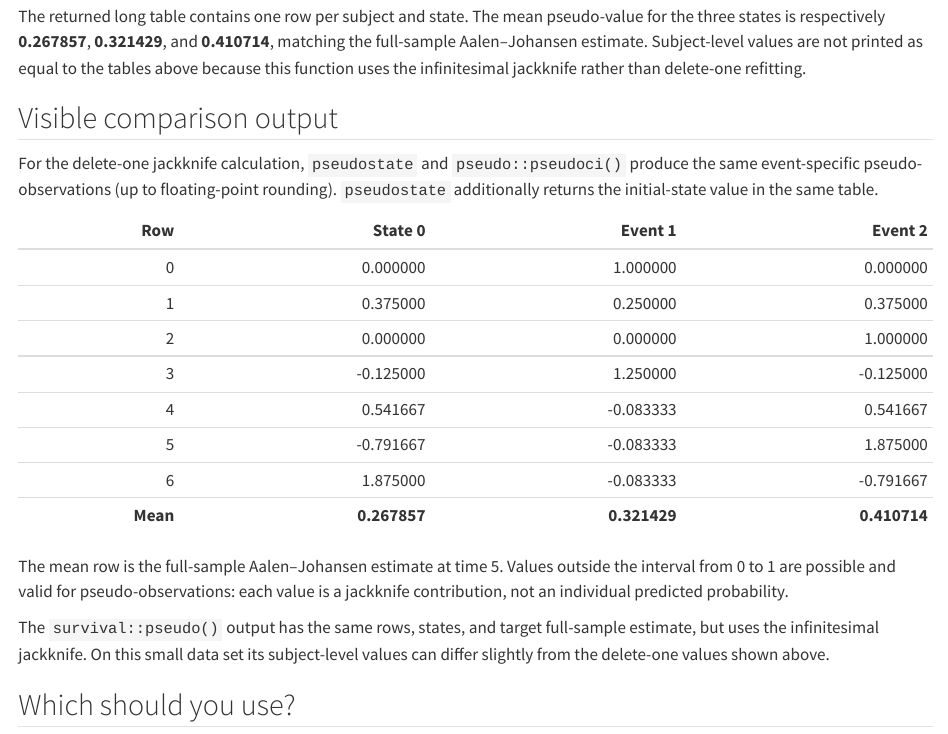
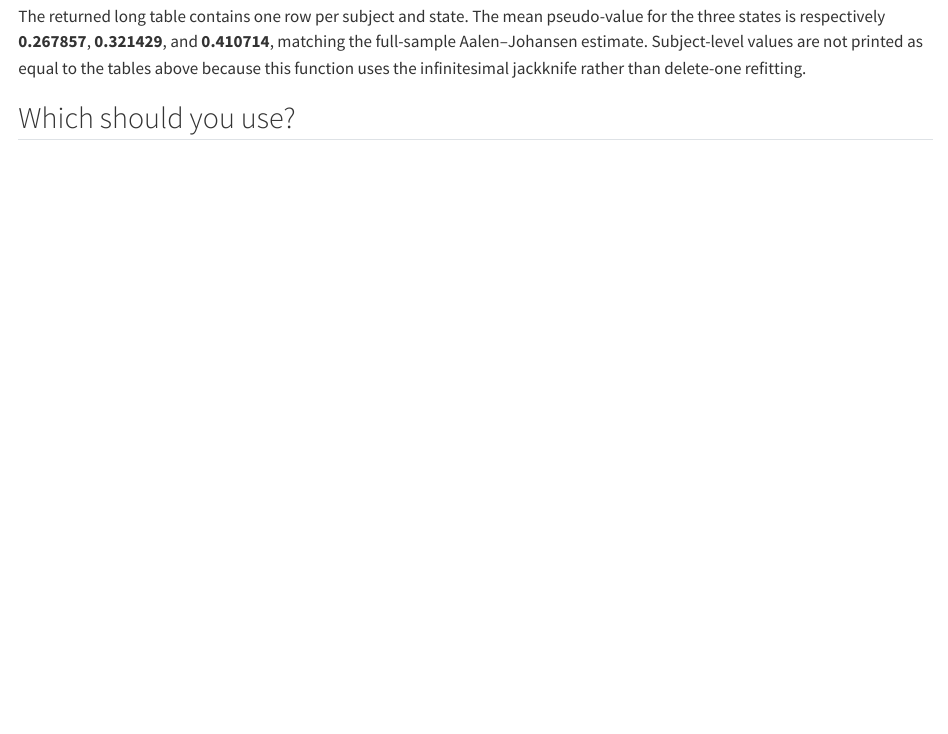
Before and after one commit to uriahf/pseudostate, a Quarto document (user_guide/01-package-comparisons.qmd): the page in a window 1100 px wide, from 3350 px down. Rendered offline with R 4.5, knitr and Pandoc in place of Quarto, with nearby package versions.

Commit message:
Remove duplicate comparison output

```diff
--- a/user_guide/01-package-comparisons.qmd
+++ b/user_guide/01-package-comparisons.qmd
@@ -156,34 +156,6 @@ function uses the infinitesimal jackknife rather than delete-one refitting.
 
 :::
 
-## Visible comparison output
-
-For the delete-one jackknife calculation, `pseudostate` and
-`pseudo::pseudoci()` produce the same event-specific pseudo-observations
-(up to floating-point rounding). `pseudostate` additionally returns the
-initial-state value in the same table.
-
-| Row | State 0 | Event 1 | Event 2 |
-|---:|---:|---:|---:|
-| 0 | 0.000000 | 1.000000 | 0.000000 |
-| 1 | 0.375000 | 0.250000 | 0.375000 |
-| 2 | 0.000000 | 0.000000 | 1.000000 |
-| 3 | -0.125000 | 1.250000 | -0.125000 |
-| 4 | 0.541667 | -0.083333 | 0.541667 |
-| 5 | -0.791667 | -0.083333 | 1.875000 |
-| 6 | 1.875000 | -0.083333 | -0.791667 |
-| **Mean** | **0.267857** | **0.321429** | **0.410714** |
-
-The mean row is the full-sample Aalen–Johansen estimate at time 5. Values
-outside the interval from 0 to 1 are possible and valid for
-pseudo-observations: each value is a jackknife contribution, not an individual
-predicted probability.
-
-The `survival::pseudo()` output has the same rows, states, and target
-full-sample estimate, but uses the infinitesimal jackknife. On this small data
-set its subject-level values can differ slightly from the delete-one values
-shown above.
-
 ## Which should you use?
 
 Use `pseudostate` when the surrounding workflow is Python and Polars and you
```
